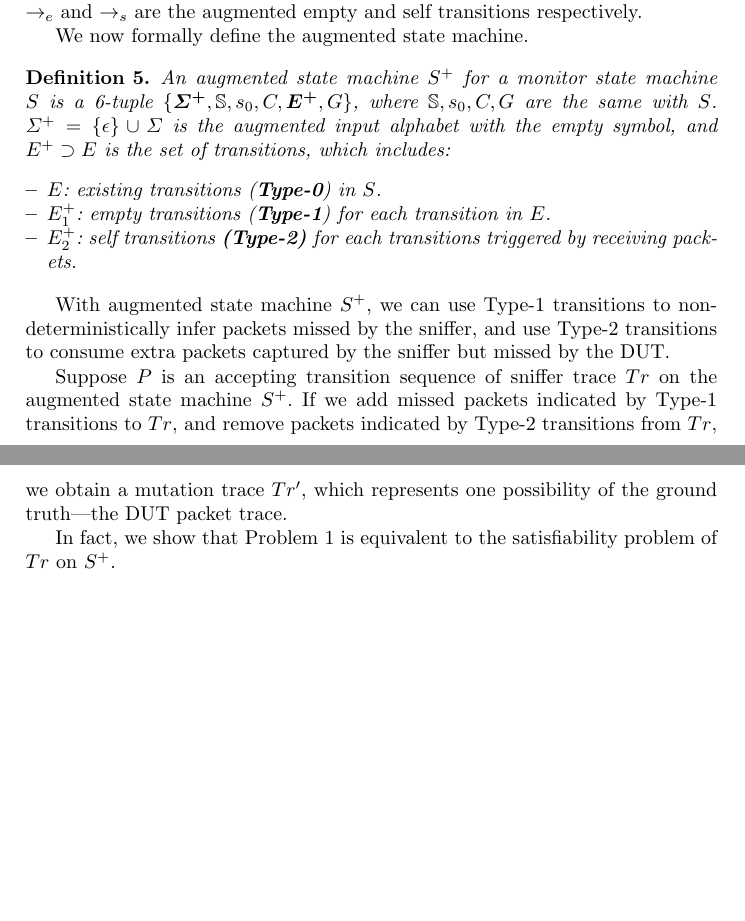
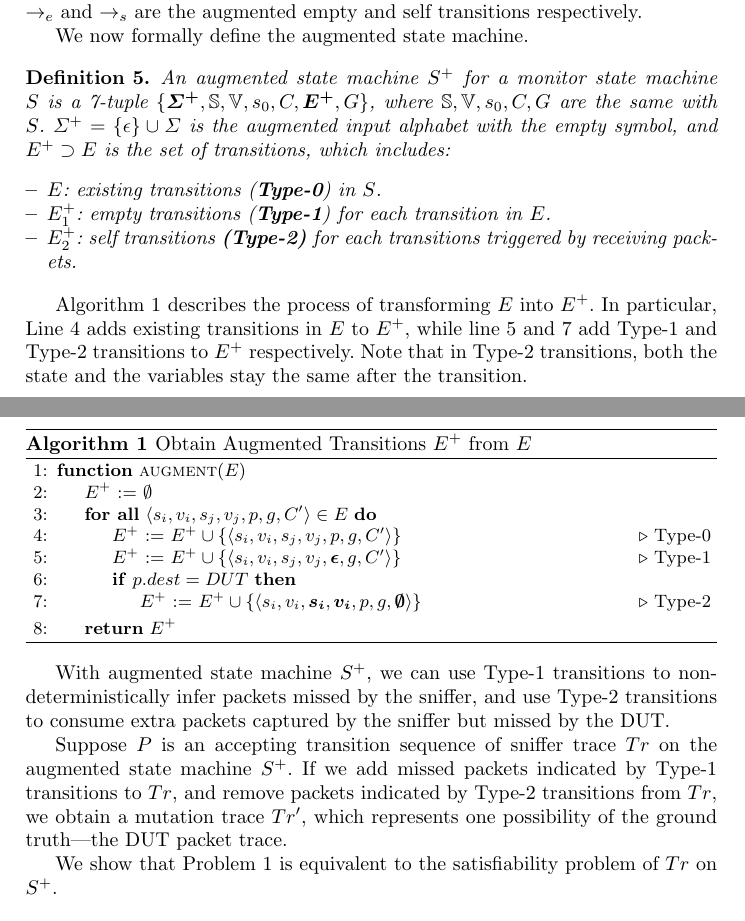
Before and after one commit to blue-systems-group/papers.rv16-verification, a LaTeX paper (paper.tex, which reads framework/augment.tex): two parts of pages 7 and 8 of 21 before the commit and two parts of pages 7 and 8 of 22 after it, joined at a grey line, cut so that both start at the same text, the shorter picture padded with empty space. Compiled offline with pdfLaTeX.

Commit message:
add variables

```diff
--- a/framework/augment.tex
+++ b/framework/augment.tex
@@ -49,11 +49,11 @@ respectively.
 We now formally define the augmented state machine.
 
 \begin{definition}
-  An augmented state machine $S^+$ for a monitor state machine $S$ is a 6-tuple
-  $\{\boldsymbol{\Sigma^+}, \mathbb{S}, s_0, C, \boldsymbol{E^+}, G\}$, where $\mathbb{S},
-  s_0, C, G$ are the same with $S$. $\Sigma^+=\{\epsilon\} \cup \Sigma$ is
-  the augmented input alphabet with the empty symbol, and $E^+ \supset E$ is the
-  set of transitions, which includes:
+  An augmented state machine $S^+$ for a monitor state machine $S$ is a 7-tuple
+  $\{\boldsymbol{\Sigma^+}, \mathbb{S}, \mathbb{V}, s_0, C, \boldsymbol{E^+},
+  G\}$, where $\mathbb{S}, \mathbb{V}, s_0, C, G$ are the same with $S$.
+  $\Sigma^+=\{\epsilon\} \cup \Sigma$ is the augmented input alphabet with the
+  empty symbol, and $E^+ \supset E$ is the set of transitions, which includes:
   \begin{itemize}
     \item $E$: existing transitions (\textbf{Type-0}) in $S$.
     \item $E^+_1$: empty transitions (\textbf{Type-1}) for each transition in $E$.
@@ -62,24 +62,25 @@ We now formally define the augmented state machine.
   \end{itemize}
 \end{definition}
 
-\begin{comment}
 Algorithm~\ref{alg:augment} describes the process of transforming $E$ into
-$E^+$.
-In particular, Line~\ref{alg:augment:type0} adds existing transitions in $E$ to
-$E^+$, while line~\ref{alg:augment:type1} and~\ref{alg:augment:type2} add Type-1
-and Type-2 transitions to $E^+$ respectively.
+$E^+$.  In particular, Line~\ref{alg:augment:type0} adds existing transitions in
+$E$ to $E^+$, while line~\ref{alg:augment:type1} and~\ref{alg:augment:type2} add
+Type-1 and Type-2 transitions to $E^+$ respectively. Note that in Type-2
+transitions, both the state and the variables stay the same after the
+transition.
 
-\begin{algorithm}[t!]
+\begin{algorithm}[h!]
   \begin{algorithmic}[1]
     \Function{augment}{$E$}
     \Let{$E^+$}{$\emptyset$}
-    \ForAll{$\langle s_i, s_j, p, g, C'\rangle \in E$}
-      \Let{$E^+$}{$E^+ \cup \{\langle s_i, s_j, p, g, C'\rangle\}$\Comment{Type-0}}
+    \ForAll{$\langle s_i, v_i, s_j, v_j, p, g, C'\rangle \in E$}
+      \Let{$E^+$}{$E^+ \cup \{\langle s_i, v_i, s_j, v_j, p, g, C'\rangle\}$\Comment{Type-0}}
       \label{alg:augment:type0}
-      \Let{$E^+$}{$E^+ \cup \{\langle s_i, s_j, \boldsymbol{\epsilon}, g, C'\rangle\}$\Comment{Type-1}}
+      \Let{$E^+$}{$E^+ \cup \{\langle s_i, v_i, s_j, v_j, \boldsymbol{\epsilon}, g, C'\rangle\}$\Comment{Type-1}}
       \label{alg:augment:type1}
       \If{$p.dest = DUT$}
-        \Let{$E^+$}{$E^+ \cup \{\langle s_i, \boldsymbol{s_i}, p, g, \boldsymbol{\emptyset}\rangle\}$\Comment{Type-2}}
+      \Let{$E^+$}{$E^+ \cup \{\langle s_i, v_i, \boldsymbol{s_i},
+      \boldsymbol{v_i}, p, g, \boldsymbol{\emptyset}\rangle\}$\Comment{Type-2}}
         \label{alg:augment:type2}
       \EndIf
     \EndFor
@@ -102,7 +103,7 @@ transitions to $Tr$, and remove packets indicated by Type-2 transitions from
 $Tr$, we obtain a mutation trace $Tr'$, which represents one possibility of the
 ground truth---the DUT packet trace.
 
-In fact, we show that Problem~\ref{prob:validation} is equivalent to the
+We show that Problem~\ref{prob:validation} is equivalent to the
 satisfiability problem of $Tr$ on $S^+$.
 
 \begin{theorem}
```
Also changed, not shown: appendix.tex (+4 -0 lines), background.tex (+24 -18 lines), framework/hardness.tex (+3 -1 lines), introduction.tex (+1 -2 lines), motivation.tex (+0 -1 lines), related.tex (+2 -2 lines), framework/augment.tex (5 more changed lines).
